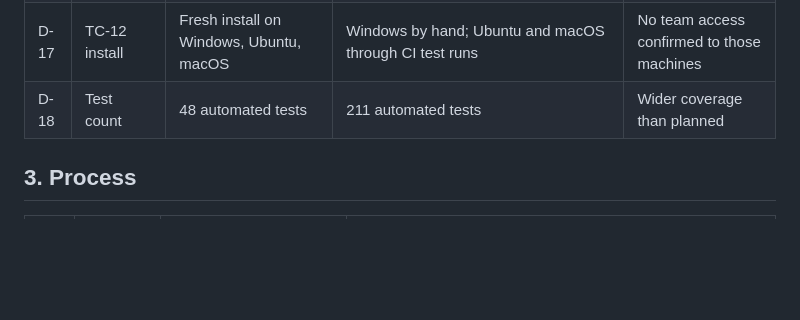
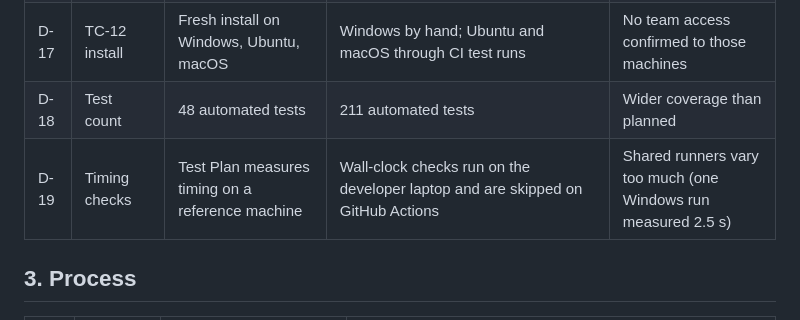
Before and after one commit to Software-Engineerining-Mini-Project/Vehicle-Parking-System, a Markdown page: docs/Deviations.md, the part around the change. GitHub-like rendering; blank space fills up the shorter version.

Commit message:
Final documentation: README and deviations list

```diff
--- a/docs/Deviations.md
+++ b/docs/Deviations.md
@@ -32,6 +32,7 @@ says, what was built and why.
 | D-16 | TC-13 usability | Run with 5 first-time users | Not run yet | Planned for the testing sprint |
 | D-17 | TC-12 install | Fresh install on Windows, Ubuntu, macOS | Windows by hand; Ubuntu and macOS through CI test runs | No team access confirmed to those machines |
 | D-18 | Test count | 48 automated tests | 211 automated tests | Wider coverage than planned |
+| D-19 | Timing checks | Test Plan measures timing on a reference machine | Wall-clock checks run on the developer laptop and are skipped on GitHub Actions | Shared runners vary too much (one Windows run measured 2.5 s) |
 
 ## 3. Process
 
```
